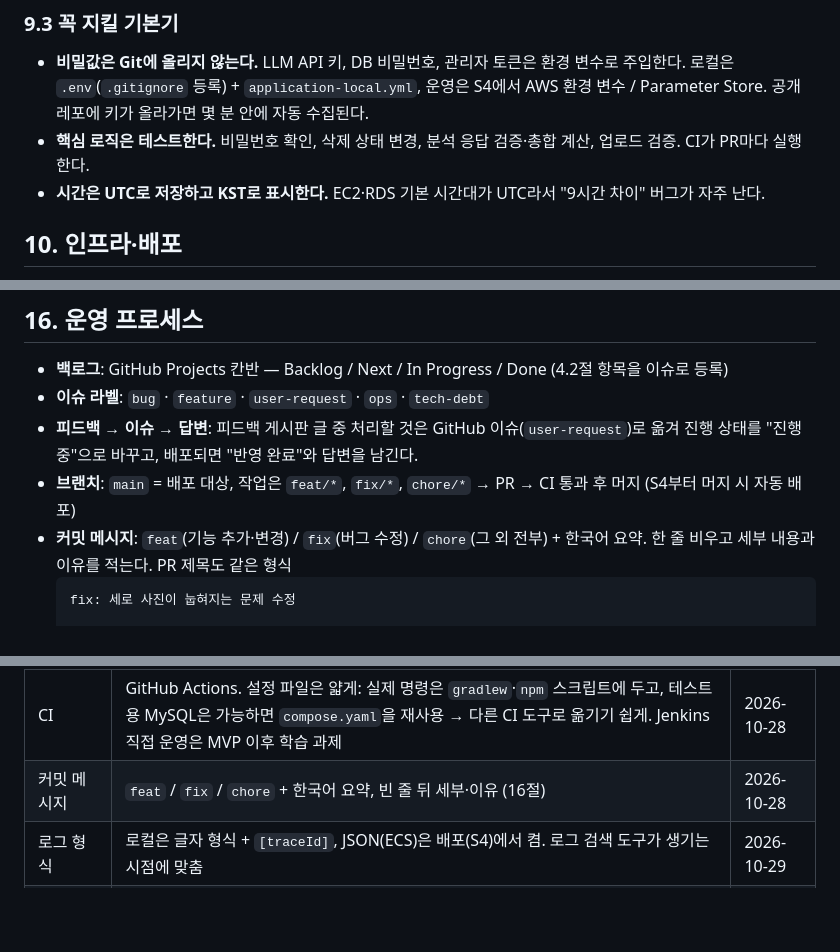
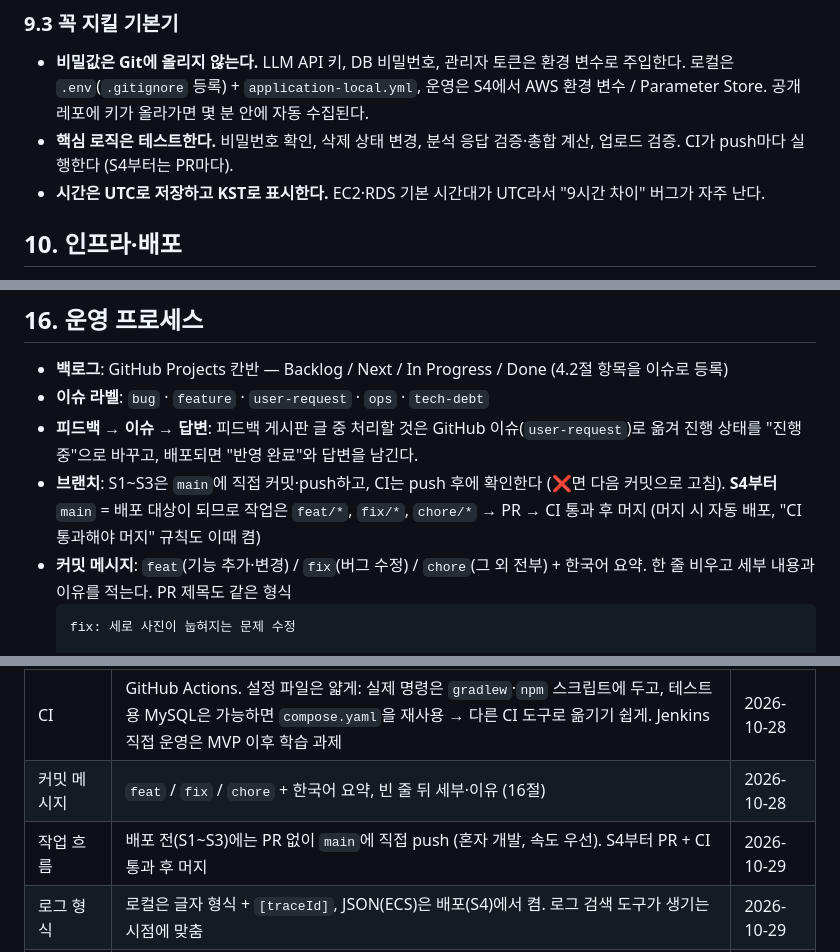
Before and after one commit to abjsky1/personal_project, a Markdown page: docs/PLANNING.md, 3 parts joined by grey strips. Rendered like a GitHub page; blank space fills up the shorter version.

Commit message:
chore: 배포 전까지는 PR 없이 main에 직접 push하도록 규칙 변경
- S1~S3: main에 직접 커밋·push, CI는 push 후 확인 (❌면 다음 커밋으로 고침)
- S4부터: 배포가 시작되므로 PR + CI 통과 후 머지로 되돌림
- 이유: 혼자 개발하는 배포 전 단계에서는 PR 확인 시간보다 속도가 중요

Co-Authored-By: Claude Opus 5.5 <noreply@anthropic.com>

````diff
--- a/docs/PLANNING.md
+++ b/docs/PLANNING.md
@@ -253,7 +253,7 @@ com.<project>
 ### 9.3 꼭 지킬 기본기
 
 - **비밀값은 Git에 올리지 않는다.** LLM API 키, DB 비밀번호, 관리자 토큰은 환경 변수로 주입한다. 로컬은 `.env`(`.gitignore` 등록) + `application-local.yml`, 운영은 S4에서 AWS 환경 변수 / Parameter Store. 공개 레포에 키가 올라가면 몇 분 안에 자동 수집된다.
-- **핵심 로직은 테스트한다.** 비밀번호 확인, 삭제 상태 변경, 분석 응답 검증·총합 계산, 업로드 검증. CI가 PR마다 실행한다.
+- **핵심 로직은 테스트한다.** 비밀번호 확인, 삭제 상태 변경, 분석 응답 검증·총합 계산, 업로드 검증. CI가 push마다 실행한다 (S4부터는 PR마다).
 - **시간은 UTC로 저장하고 KST로 표시한다.** EC2·RDS 기본 시간대가 UTC라서 "9시간 차이" 버그가 자주 난다.
 
 ## 10. 인프라·배포
@@ -416,7 +416,7 @@ GitHub (main push) → GitHub Actions → Docker 이미지 빌드 → 레지스
 - **백로그**: GitHub Projects 칸반 — Backlog / Next / In Progress / Done (4.2절 항목을 이슈로 등록)
 - **이슈 라벨**: `bug` · `feature` · `user-request` · `ops` · `tech-debt`
 - **피드백 → 이슈 → 답변**: 피드백 게시판 글 중 처리할 것은 GitHub 이슈(`user-request`)로 옮겨 진행 상태를 "진행 중"으로 바꾸고, 배포되면 "반영 완료"와 답변을 남긴다.
-- **브랜치**: `main` = 배포 대상, 작업은 `feat/*`, `fix/*`, `chore/*` → PR → CI 통과 후 머지 (S4부터 머지 시 자동 배포)
+- **브랜치**: S1~S3은 `main`에 직접 커밋·push하고, CI는 push 후에 확인한다 (❌면 다음 커밋으로 고침). **S4부터** `main` = 배포 대상이 되므로 작업은 `feat/*`, `fix/*`, `chore/*` → PR → CI 통과 후 머지 (머지 시 자동 배포, "CI 통과해야 머지" 규칙도 이때 켬)
 - **커밋 메시지**: `feat`(기능 추가·변경) / `fix`(버그 수정) / `chore`(그 외 전부) + 한국어 요약. 한 줄 비우고 세부 내용과 이유를 적는다. PR 제목도 같은 형식
   ```
   fix: 세로 사진이 눕혀지는 문제 수정
@@ -455,6 +455,7 @@ MVP에서는 DB 쿼리로 직접 확인한다. 대시보드는 필요해지면
 | Java | Java 17 + Amazon Corretto (로컬·CI·운영 동일). 21에서 변경 | 2026-10-28 |
 | CI | GitHub Actions. 설정 파일은 얇게: 실제 명령은 `gradlew`·`npm` 스크립트에 두고, 테스트용 MySQL은 가능하면 `compose.yaml`을 재사용 → 다른 CI 도구로 옮기기 쉽게. Jenkins 직접 운영은 MVP 이후 학습 과제 | 2026-10-28 |
 | 커밋 메시지 | `feat` / `fix` / `chore` + 한국어 요약, 빈 줄 뒤 세부·이유 (16절) | 2026-10-28 |
+| 작업 흐름 | 배포 전(S1~S3)에는 PR 없이 `main`에 직접 push (혼자 개발, 속도 우선). S4부터 PR + CI 통과 후 머지 | 2026-10-29 |
 | 로그 형식 | 로컬은 글자 형식 + `[traceId]`, JSON(ECS)은 배포(S4)에서 켬. 로그 검색 도구가 생기는 시점에 맞춤 | 2026-10-29 |
 | 화면 | React를 빼고 JSP + JSTL로 Spring이 화면까지 만든다 (war 패키징). 서버 하나로 배포가 단순해지고, 최소 구성으로 시작 | 2026-10-29 |
 | DB 테이블 생성 | Flyway를 빼고 JPA `ddl-auto=update`로 자동 생성. 개발 단계에서는 SQL 파일 관리보다 단순함을 우선. 운영 DB 방식은 미정 6번 | 2026-10-29 |
````
Also changed, not shown: other parts of docs/PLANNING.md (+1 -0 lines).
